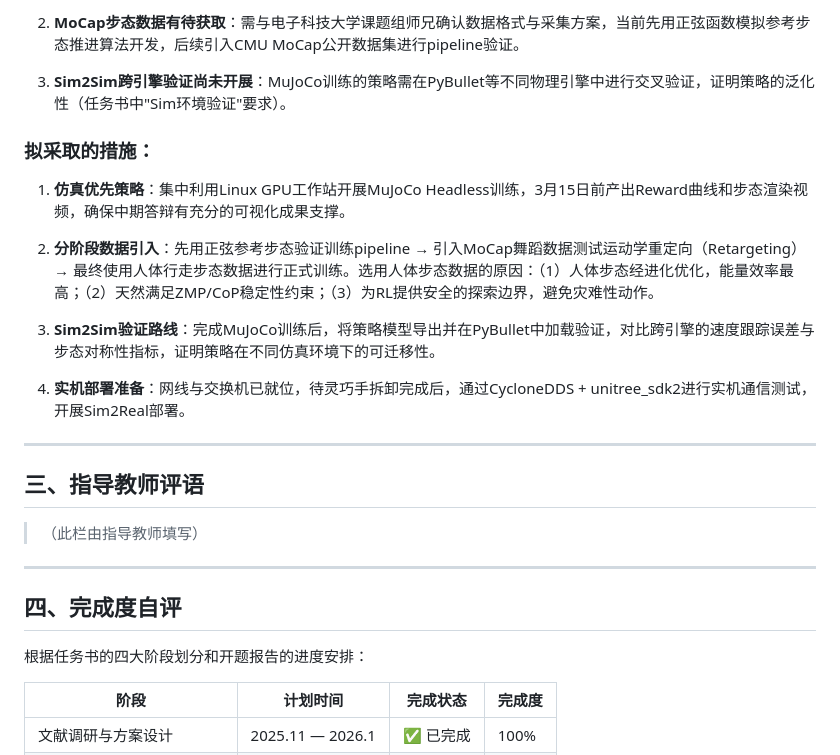
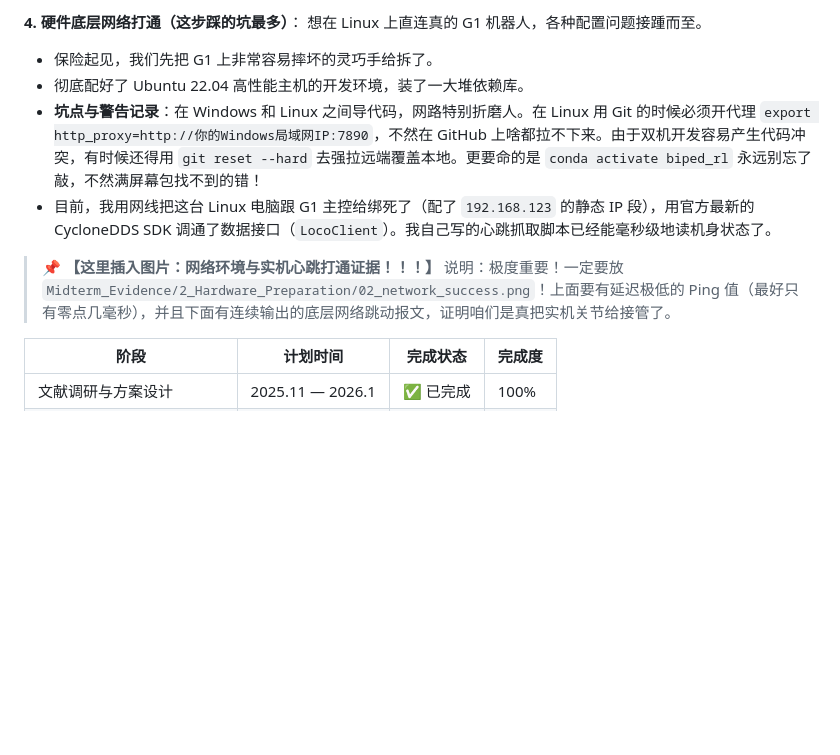
Before and after one commit to ct1021/Bachelor-s-Graduation-Project, a Markdown page: docs/progress/中期检查表-填写内容-卓计2201-程童.md, the part around one of its changes. Rendered like a GitHub page; blank space fills up the shorter version.

Commit message:
Auto: Humanize midterm checklist and add explicit Git/Network environment warnings

```diff
--- a/docs/progress/中期检查表-填写内容-卓计2201-程童.md
+++ b/docs/progress/中期检查表-填写内容-卓计2201-程童.md
@@ -63,29 +51,12 @@
 
-2. **MoCap步态数据有待获取**：需与电子科技大学课题组师兄确认数据格式与采集方案，当前先用正弦函数模拟参考步态推进算法开发，后续引入CMU MoCap公开数据集进行pipeline验证。
-
-3. **Sim2Sim跨引擎验证尚未开展**：MuJoCo训练的策略需在PyBullet等不同物理引擎中进行交叉验证，证明策略的泛化性（任务书中"Sim环境验证"要求）。
-
-### 拟采取的措施：
-
-1. **仿真优先策略**：集中利用Linux GPU工作站开展MuJoCo Headless训练，3月15日前产出Reward曲线和步态渲染视频，确保中期答辩有充分的可视化成果支撑。
-
-2. **分阶段数据引入**：先用正弦参考步态验证训练pipeline → 引入MoCap舞蹈数据测试运动学重定向（Retargeting） → 最终使用人体行走步态数据进行正式训练。选用人体步态数据的原因：（1）人体步态经进化优化，能量效率最高；（2）天然满足ZMP/CoP稳定性约束；（3）为RL提供安全的探索边界，避免灾难性动作。
-
-3. **Sim2Sim验证路线**：完成MuJoCo训练后，将策略模型导出并在PyBullet中加载验证，对比跨引擎的速度跟踪误差与步态对称性指标，证明策略在不同仿真环境下的可迁移性。
-
-4. **实机部署准备**：网线与交换机已就位，待灵巧手拆卸完成后，通过CycloneDDS + unitree_sdk2进行实机通信测试，开展Sim2Real部署。
-
----
-
-## 三、指导教师评语
-
-> （此栏由指导教师填写）
-
----
-
-## 四、完成度自评
-
-根据任务书的四大阶段划分和开题报告的进度安排：
+**4. 硬件底层网络打通（这步踩的坑最多）**：
+想在 Linux 上直连真的 G1 机器人，各种配置问题接踵而至。
+   - 保险起见，我们先把 G1 上非常容易摔坏的灵巧手给拆了。
+   - 彻底配好了 Ubuntu 22.04 高性能主机的开发环境，装了一大堆依赖库。
+   - **坑点与警告记录**：在 Windows 和 Linux 之间导代码，网路特别折磨人。在 Linux 用 Git 的时候必须开代理 `export http_proxy=http://你的Windows局域网IP:7890`，不然在 GitHub 上啥都拉不下来。由于双机开发容易产生代码冲突，有时候还得用 `git reset --hard` 去强拉远端覆盖本地。更要命的是 `conda activate biped_rl` 永远别忘了敲，不然满屏幕包找不到的错！
+   - 目前，我用网线把这台 Linux 电脑跟 G1 主控给绑死了（配了 `192.168.123` 的静态 IP 段），用官方最新的 CycloneDDS SDK 调通了数据接口（`LocoClient`）。我自己写的心跳抓取脚本已经能毫秒级地读机身状态了。
+> 📌 **【这里插入图片：网络环境与实机心跳打通证据！！！】**
+> 说明：极度重要！一定要放 `Midterm_Evidence/2_Hardware_Preparation/02_network_success.png`！上面要有延迟极低的 Ping 值（最好只有零点几毫秒），并且下面有连续输出的底层网络跳动报文，证明咱们是真把实机关节给接管了。
 
 | 阶段 | 计划时间 | 完成状态 | 完成度 |
 |------|----------|----------|--------|
```
Also changed, not shown: other parts of docs/progress/中期检查表-填写内容-卓计2201-程童.md (+18 -30 lines).
